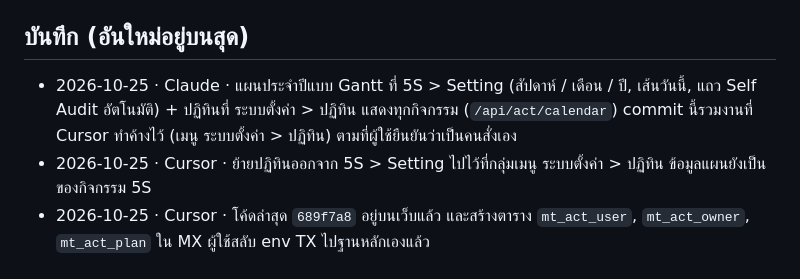
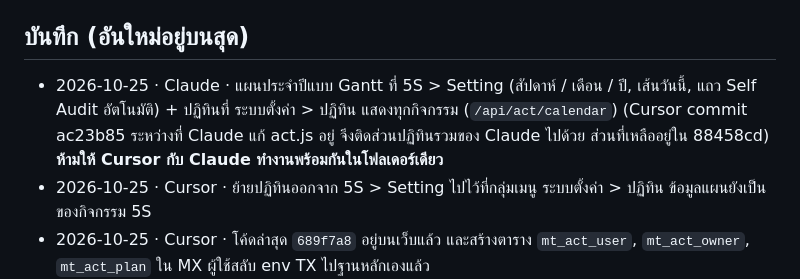
Before and after one commit to tsat4/TSAT4-SMF, a Markdown page: docs/HANDOFF.md, the part around the change. Drawn GitHub-style.

Commit message:
Note in the handoff that two agents committed the calendar change at once.
Co-Authored-By: Claude Opus 5.5 <noreply@anthropic.com>

```diff
--- a/docs/HANDOFF.md
+++ b/docs/HANDOFF.md
@@ -29,7 +29,7 @@
 
 ## บันทึก (อันใหม่อยู่บนสุด)
 
-- 2026-10-25 · Claude · แผนประจำปีแบบ Gantt ที่ 5S > Setting (สัปดาห์ / เดือน / ปี, เส้นวันนี้, แถว Self Audit อัตโนมัติ) + ปฏิทินที่ ระบบตั้งค่า > ปฏิทิน แสดงทุกกิจกรรม (`/api/act/calendar`) commit นี้รวมงานที่ Cursor ทำค้างไว้ (เมนู ระบบตั้งค่า > ปฏิทิน) ตามที่ผู้ใช้ยืนยันว่าเป็นคนสั่งเอง
+- 2026-10-25 · Claude · แผนประจำปีแบบ Gantt ที่ 5S > Setting (สัปดาห์ / เดือน / ปี, เส้นวันนี้, แถว Self Audit อัตโนมัติ) + ปฏิทินที่ ระบบตั้งค่า > ปฏิทิน แสดงทุกกิจกรรม (`/api/act/calendar`) (Cursor commit ac23b85 ระหว่างที่ Claude แก้ act.js อยู่ จึงติดส่วนปฏิทินรวมของ Claude ไปด้วย ส่วนที่เหลืออยู่ใน 88458cd) **ห้ามให้ Cursor กับ Claude ทำงานพร้อมกันในโฟลเดอร์เดียว**
 - 2026-10-25 · Cursor · ย้ายปฏิทินออกจาก 5S > Setting ไปไว้ที่กลุ่มเมนู ระบบตั้งค่า > ปฏิทิน ข้อมูลแผนยังเป็นของกิจกรรม 5S
 - 2026-10-25 · Cursor · โค้ดล่าสุด `689f7a8` อยู่บนเว็บแล้ว และสร้างตาราง `mt_act_user`, `mt_act_owner`, `mt_act_plan` ใน MX ผู้ใช้สลับ env TX ไปฐานหลักเองแล้ว
 - 2026-10-25 · Claude · หน้า System > Setting: ถ้าอ่านตารางไม่ได้จะล้างแถวเดิมและบอกว่าตารางไหนยังไม่มี (PGRST205)
```
